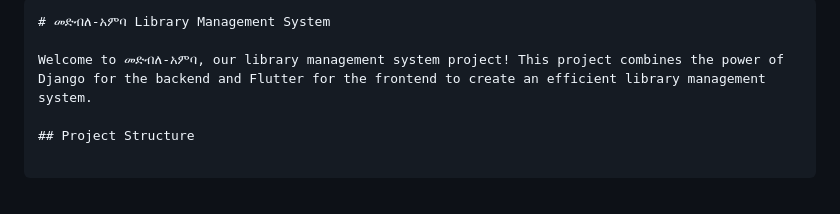
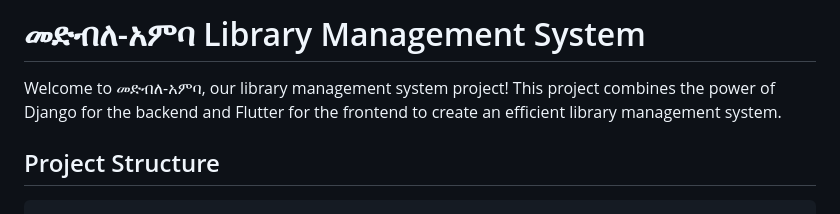
Before and after one commit to Abthon/Medbele-Anba, a Markdown page: README.md, the part around the change. Drawn GitHub-style.

````diff
--- a/README.md
+++ b/README.md
@@ -1,12 +1,11 @@
 
-```markdown
 # መድብለ-አምባ Library Management System
 
 Welcome to መድብለ-አምባ, our library management system project! This project combines the power of Django for the backend and Flutter for the frontend to create an efficient library management system.
 
 ## Project Structure
 
-```
+```markdown
 መድብለ-አምባ/
 ├── flutter_app/
 │   ├── lib/
````
